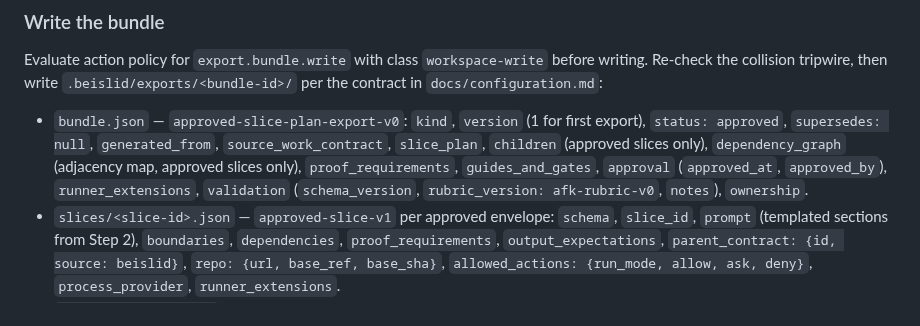
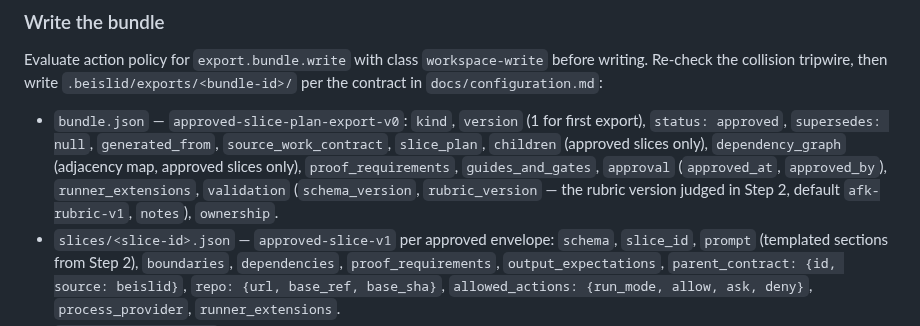
Before and after one commit to sandsower/beislid, a Markdown page: skills/envelope/step-4-export.md, the part around the change. Drawn GitHub-style.

```diff
--- a/skills/envelope/step-4-export.md
+++ b/skills/envelope/step-4-export.md
@@ -14,7 +14,7 @@ Print the Step 4 entry one-liner from `envelope-templates.md`.
 
 Evaluate action policy for `export.bundle.write` with class `workspace-write` before writing. Re-check the collision tripwire, then write `.beislid/exports/<bundle-id>/` per the contract in `docs/configuration.md`:
 
-- `bundle.json` — `approved-slice-plan-export-v0`: `kind`, `version` (1 for first export), `status: approved`, `supersedes: null`, `generated_from`, `source_work_contract`, `slice_plan`, `children` (approved slices only), `dependency_graph` (adjacency map, approved slices only), `proof_requirements`, `guides_and_gates`, `approval` (`approved_at`, `approved_by`), `runner_extensions`, `validation` (`schema_version`, `rubric_version: afk-rubric-v0`, `notes`), `ownership`.
+- `bundle.json` — `approved-slice-plan-export-v0`: `kind`, `version` (1 for first export), `status: approved`, `supersedes: null`, `generated_from`, `source_work_contract`, `slice_plan`, `children` (approved slices only), `dependency_graph` (adjacency map, approved slices only), `proof_requirements`, `guides_and_gates`, `approval` (`approved_at`, `approved_by`), `runner_extensions`, `validation` (`schema_version`, `rubric_version` — the rubric version judged in Step 2, default `afk-rubric-v1`, `notes`), `ownership`.
 - `slices/<slice-id>.json` — `approved-slice-v1` per approved envelope: `schema`, `slice_id`, `prompt` (templated sections from Step 2), `boundaries`, `dependencies`, `proof_requirements`, `output_expectations`, `parent_contract: {id, source: beislid}`, `repo: {url, base_ref, base_sha}`, `allowed_actions: {run_mode, allow, ask, deny}`, `process_provider`, `runner_extensions`.
 - `slices/<slice-id>.md` — human-readable summary: source and approval, objective, scope, autonomy, proof, pause conditions, expected delivery, ownership.
 
```
Also changed, not shown: .beislid/workflow-md-format.md (+3 -0 lines).
